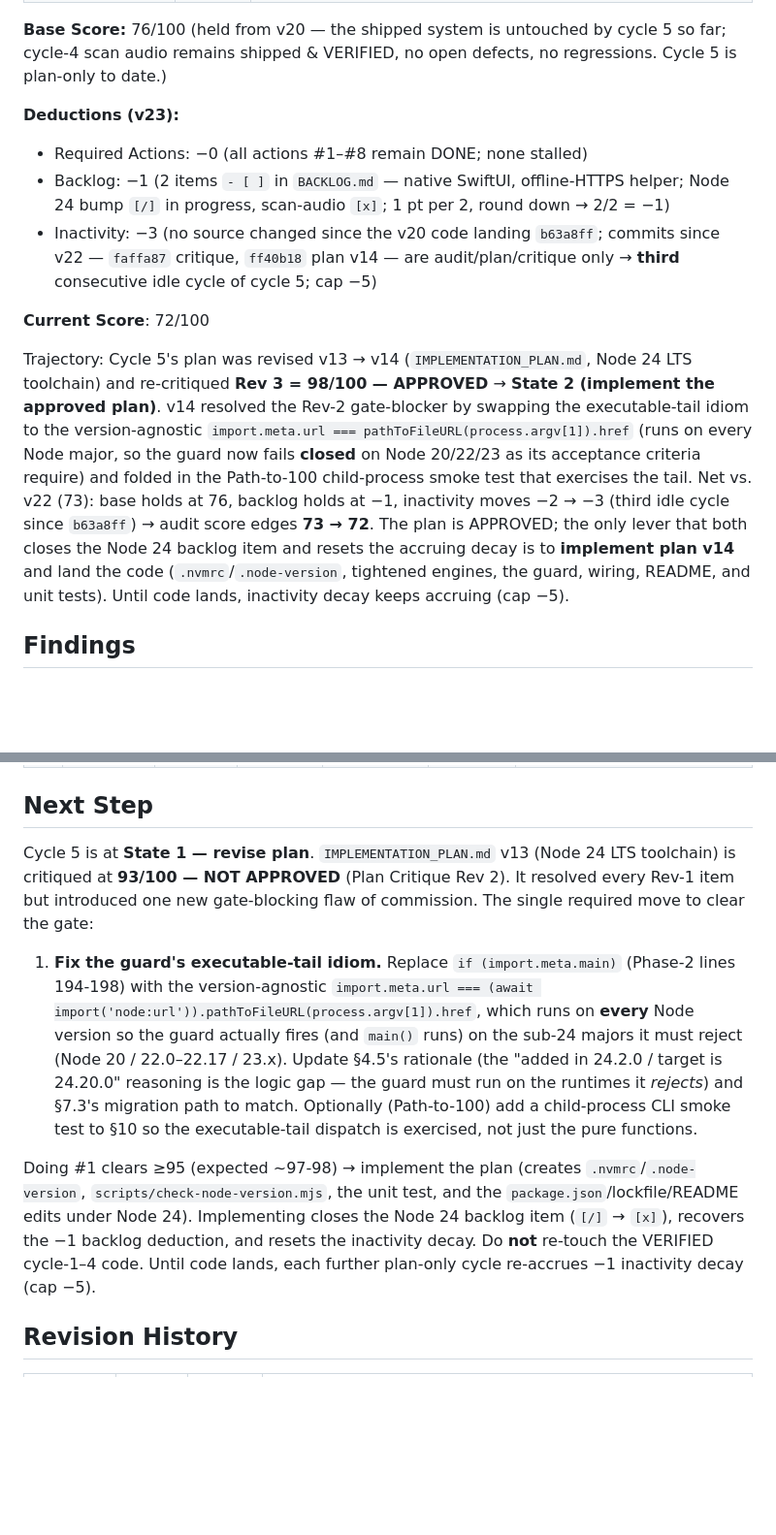
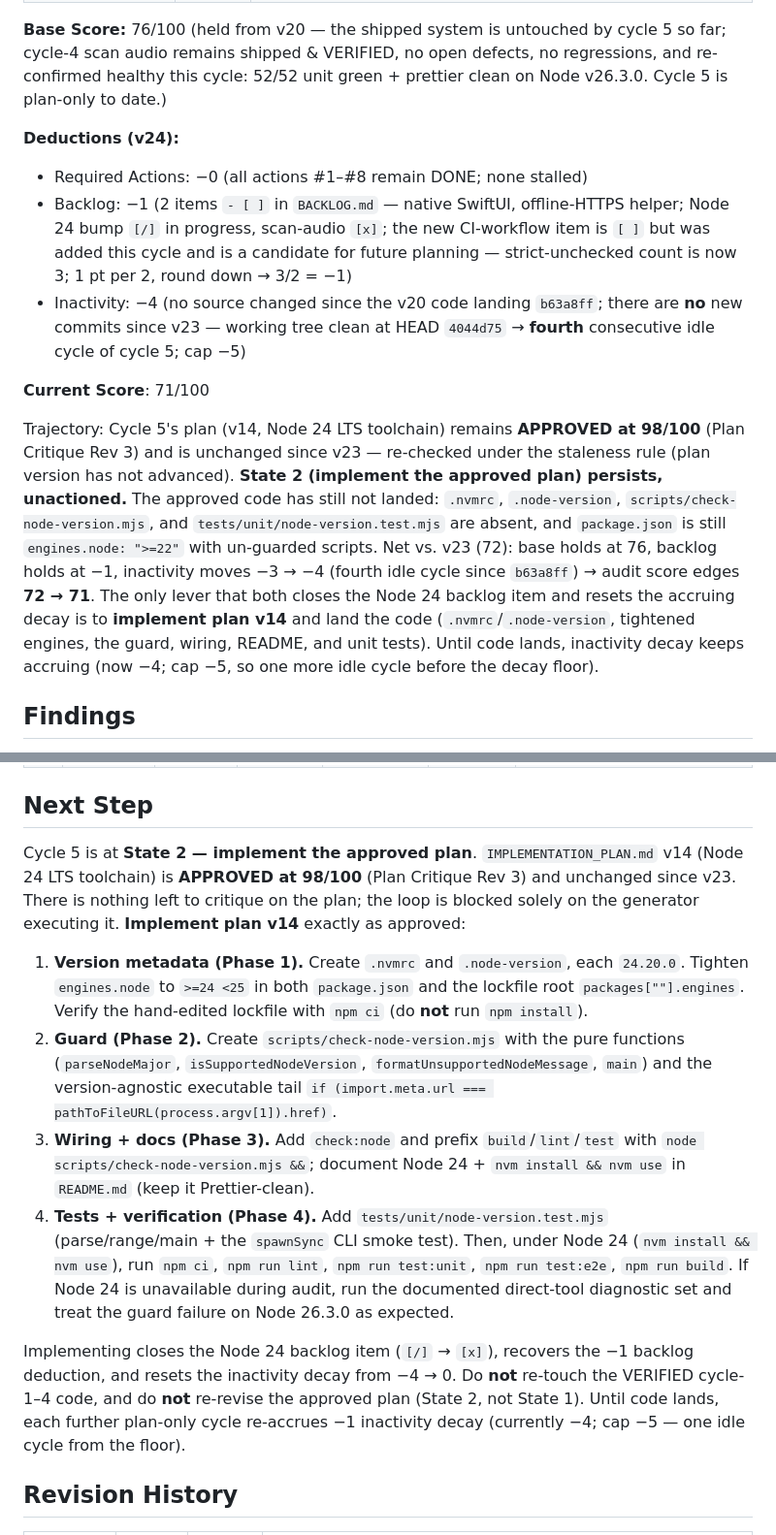
Before and after one commit to daniqan/check-in-007, a Markdown page: CONSOLIDATED_AUDIT.md, 2 parts joined by grey strips. Shown at 97% size. Rendered like a GitHub page; blank space fills up the shorter version.

```diff
--- a/CONSOLIDATED_AUDIT.md
+++ b/CONSOLIDATED_AUDIT.md
@@ -470,28 +489,31 @@ Base score (8 criteria, /10 each), judged against the **verified** system (now i
 | Risk management | 9/10 | Deps pinned, artifact budget enforced (26,315 gzip), privacy test-enforced, dual deployment modes verified; no runtime deps added; audio is default-off, reversible (one localStorage key), preserves storage key/row shape |
 
 **Base Score:** 76/100 (held from v20 — the shipped system is untouched by cycle 5 so far; cycle-4
-scan audio remains shipped & VERIFIED, no open defects, no regressions. Cycle 5 is plan-only to date.)
+scan audio remains shipped & VERIFIED, no open defects, no regressions, and re-confirmed healthy this
+cycle: 52/52 unit green + prettier clean on Node v26.3.0. Cycle 5 is plan-only to date.)
 
-**Deductions (v23):**
+**Deductions (v24):**
 - Required Actions: −0 (all actions #1–#8 remain DONE; none stalled)
 - Backlog: −1 (2 items `- [ ]` in `BACKLOG.md` — native SwiftUI, offline-HTTPS helper; Node 24 bump
-  `[/]` in progress, scan-audio `[x]`; 1 pt per 2, round down → 2/2 = −1)
-- Inactivity: −3 (no source changed since the v20 code landing `b63a8ff`; commits since v22 —
-  `faffa87` critique, `ff40b18` plan v14 — are audit/plan/critique only → **third** consecutive idle
-  cycle of cycle 5; cap −5)
+  `[/]` in progress, scan-audio `[x]`; the new CI-workflow item is `[ ]` but was added this cycle and
+  is a candidate for future planning — strict-unchecked count is now 3; 1 pt per 2, round down →
+  3/2 = −1)
+- Inactivity: −4 (no source changed since the v20 code landing `b63a8ff`; there are **no** new commits
+  since v23 — working tree clean at HEAD `4044d75` → **fourth** consecutive idle cycle of cycle 5;
+  cap −5)
 
-**Current Score**: 72/100
+**Current Score**: 71/100
 
-Trajectory: Cycle 5's plan was revised v13 → v14 (`IMPLEMENTATION_PLAN.md`, Node 24 LTS toolchain) and
-re-critiqued **Rev 3 = 98/100 — APPROVED** → **State 2 (implement the approved plan)**. v14 resolved
-the Rev-2 gate-blocker by swapping the executable-tail idiom to the version-agnostic
-`import.meta.url === pathToFileURL(process.argv[1]).href` (runs on every Node major, so the guard now
-fails **closed** on Node 20/22/23 as its acceptance criteria require) and folded in the Path-to-100
-child-process smoke test that exercises the tail. Net vs. v22 (73): base holds at 76, backlog holds at
-−1, inactivity moves −2 → −3 (third idle cycle since `b63a8ff`) → audit score edges **73 → 72**. The
-plan is APPROVED; the only lever that both closes the Node 24 backlog item and resets the accruing
-decay is to **implement plan v14** and land the code (`.nvmrc`/`.node-version`, tightened engines, the
-guard, wiring, README, and unit tests). Until code lands, inactivity decay keeps accruing (cap −5).
+Trajectory: Cycle 5's plan (v14, Node 24 LTS toolchain) remains **APPROVED at 98/100** (Plan Critique
+Rev 3) and is unchanged since v23 — re-checked under the staleness rule (plan version has not
+advanced). **State 2 (implement the approved plan) persists, unactioned.** The approved code has still
+not landed: `.nvmrc`, `.node-version`, `scripts/check-node-version.mjs`, and
+`tests/unit/node-version.test.mjs` are absent, and `package.json` is still `engines.node: ">=22"` with
+un-guarded scripts. Net vs. v23 (72): base holds at 76, backlog holds at −1, inactivity moves −3 → −4
+(fourth idle cycle since `b63a8ff`) → audit score edges **72 → 71**. The only lever that both closes
+the Node 24 backlog item and resets the accruing decay is to **implement plan v14** and land the code
+(`.nvmrc`/`.node-version`, tightened engines, the guard, wiring, README, and unit tests). Until code
+lands, inactivity decay keeps accruing (now −4; cap −5, so one more idle cycle before the decay floor).
 
 ## Findings
 
@@ -729,23 +751,30 @@ in commit `75c8279`, confirmed by execution — no action was stalled (resolved
 
 ## Next Step
 
-Cycle 5 is at **State 1 — revise plan**. `IMPLEMENTATION_PLAN.md` v13 (Node 24 LTS toolchain) is
-critiqued at **93/100 — NOT APPROVED** (Plan Critique Rev 2). It resolved every Rev-1 item but
-introduced one new gate-blocking flaw of commission. The single required move to clear the gate:
+Cycle 5 is at **State 2 — implement the approved plan**. `IMPLEMENTATION_PLAN.md` v14 (Node 24 LTS
+toolchain) is **APPROVED at 98/100** (Plan Critique Rev 3) and unchanged since v23. There is nothing
+left to critique on the plan; the loop is blocked solely on the generator executing it. **Implement
+plan v14** exactly as approved:
 
-1. **Fix the guard's executable-tail idiom.** Replace `if (import.meta.main)` (Phase-2 lines 194-198)
-   with the version-agnostic `import.meta.url === (await import('node:url')).pathToFileURL(process.argv[1]).href`,
-   which runs on **every** Node version so the guard actually fires (and `main()` runs) on the sub-24
-   majors it must reject (Node 20 / 22.0–22.17 / 23.x). Update §4.5's rationale (the "added in 24.2.0 /
-   target is 24.20.0" reasoning is the logic gap — the guard must run on the runtimes it *rejects*)
-   and §7.3's migration path to match. Optionally (Path-to-100) add a child-process CLI smoke test to
-   §10 so the executable-tail dispatch is exercised, not just the pure functions.
+1. **Version metadata (Phase 1).** Create `.nvmrc` and `.node-version`, each `24.20.0`. Tighten
+   `engines.node` to `>=24 <25` in both `package.json` and the lockfile root `packages[""].engines`.
+   Verify the hand-edited lockfile with `npm ci` (do **not** run `npm install`).
+2. **Guard (Phase 2).** Create `scripts/check-node-version.mjs` with the pure functions
+   (`parseNodeMajor`, `isSupportedNodeVersion`, `formatUnsupportedNodeMessage`, `main`) and the
+   version-agnostic executable tail `if (import.meta.url === pathToFileURL(process.argv[1]).href)`.
+3. **Wiring + docs (Phase 3).** Add `check:node` and prefix `build`/`lint`/`test` with
+   `node scripts/check-node-version.mjs &&`; document Node 24 + `nvm install && nvm use` in `README.md`
+   (keep it Prettier-clean).
+4. **Tests + verification (Phase 4).** Add `tests/unit/node-version.test.mjs` (parse/range/main +
+   the `spawnSync` CLI smoke test). Then, under Node 24 (`nvm install && nvm use`), run `npm ci`,
+   `npm run lint`, `npm run test:unit`, `npm run test:e2e`, `npm run build`. If Node 24 is unavailable
+   during audit, run the documented direct-tool diagnostic set and treat the guard failure on Node
+   26.3.0 as expected.
 
-Doing #1 clears ≥95 (expected ~97-98) → implement the plan (creates `.nvmrc`/`.node-version`,
-`scripts/check-node-version.mjs`, the unit test, and the `package.json`/lockfile/README edits under
-Node 24). Implementing closes the Node 24 backlog item (`[/]` → `[x]`), recovers the −1 backlog
-deduction, and resets the inactivity decay. Do **not** re-touch the VERIFIED cycle-1–4 code. Until
-code lands, each further plan-only cycle re-accrues −1 inactivity decay (cap −5).
+Implementing closes the Node 24 backlog item (`[/]` → `[x]`), recovers the −1 backlog deduction, and
+resets the inactivity decay from −4 → 0. Do **not** re-touch the VERIFIED cycle-1–4 code, and do
+**not** re-revise the approved plan (State 2, not State 1). Until code lands, each further plan-only
+cycle re-accrues −1 inactivity decay (currently −4; cap −5 — one idle cycle from the floor).
 
 ## Revision History
 
```
Also changed, not shown: other parts of CONSOLIDATED_AUDIT.md (+23 -3 lines), BACKLOG.md (+13 -3 lines), IMPLEMENTATION_PLAN_CRITIQUE.md (+12 -1 lines).
